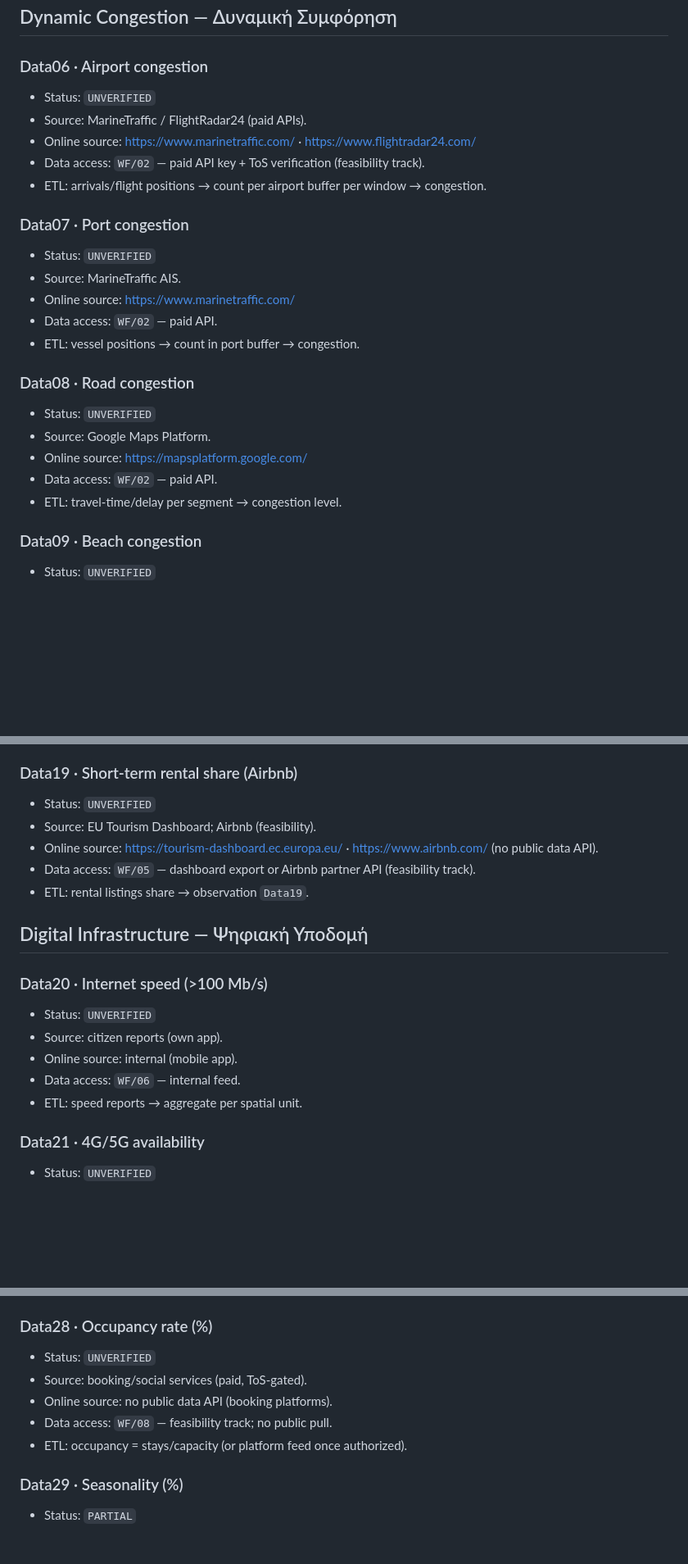
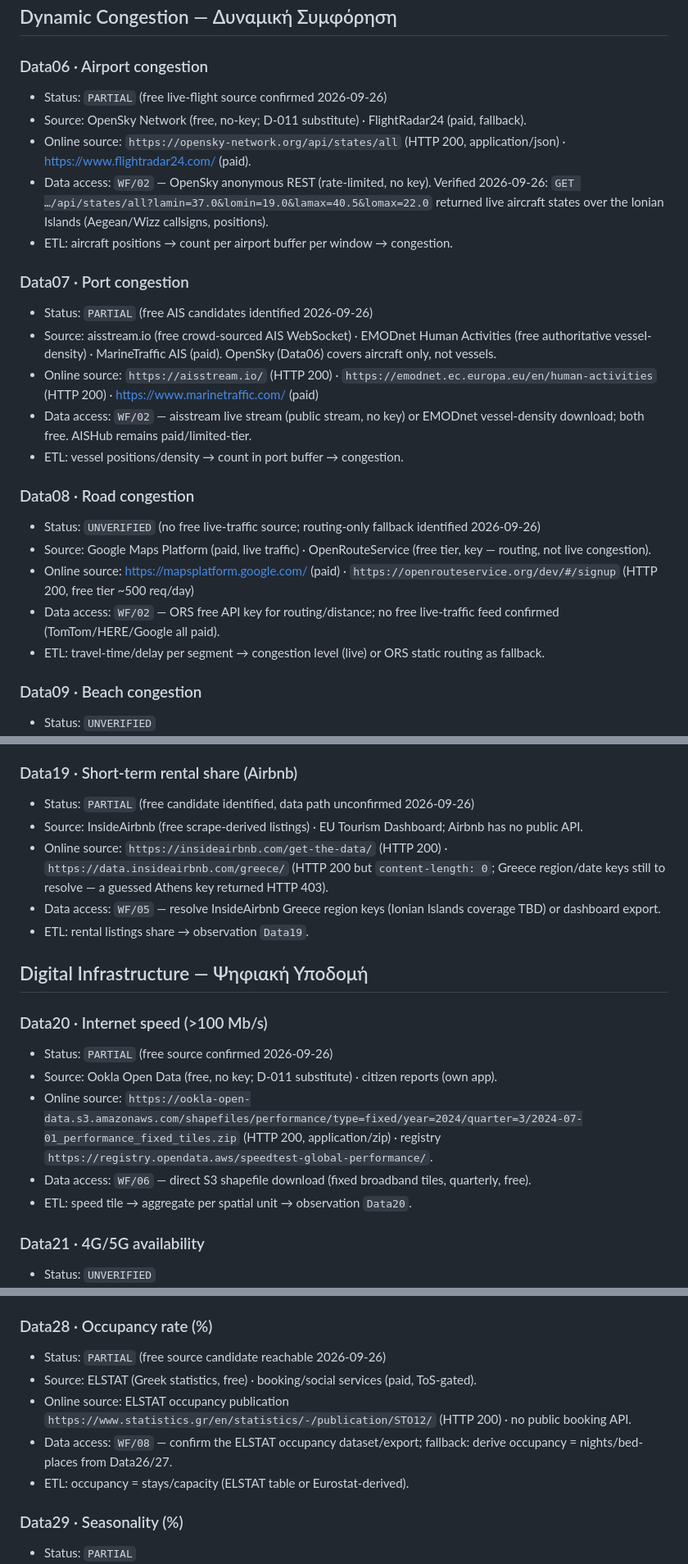
Before and after one commit to IonianDTwin/ioniandtwin-datalake, a Markdown page: sources/data-resources.md, 3 parts joined by grey strips. Shown at 82% size. Drawn GitHub-style; blank space fills up the shorter version.

Commit message:
Survey free/no-cost data alternatives (D-011); ignore meetings/ notes

```diff
--- a/sources/data-resources.md
+++ b/sources/data-resources.md
@@ -53,25 +53,25 @@ Status: `VERIFIED` (pull-tested) · `PARTIAL` (data present / access partially c
 ## Dynamic Congestion — Δυναμική Συμφόρηση
 
 ### Data06 · Airport congestion
-- Status: `UNVERIFIED`
-- Source: MarineTraffic / FlightRadar24 (paid APIs).
-- Online source: https://www.marinetraffic.com/ · https://www.flightradar24.com/
-- Data access: `WF/02` — paid API key + ToS verification (feasibility track).
-- ETL: arrivals/flight positions → count per airport buffer per window → congestion.
+- Status: `PARTIAL` (free live-flight source confirmed 2026-09-26)
+- Source: OpenSky Network (free, no-key; D-011 substitute) · FlightRadar24 (paid, fallback).
+- Online source: `https://opensky-network.org/api/states/all` (HTTP 200, application/json) · https://www.flightradar24.com/ (paid).
+- Data access: `WF/02` — OpenSky anonymous REST (rate-limited, no key). Verified 2026-09-26: `GET …/api/states/all?lamin=37.0&lomin=19.0&lamax=40.5&lomax=22.0` returned live aircraft states over the Ionian Islands (Aegean/Wizz callsigns, positions).
+- ETL: aircraft positions → count per airport buffer per window → congestion.
 
 ### Data07 · Port congestion
-- Status: `UNVERIFIED`
-- Source: MarineTraffic AIS.
-- Online source: https://www.marinetraffic.com/
-- Data access: `WF/02` — paid API.
-- ETL: vessel positions → count in port buffer → congestion.
+- Status: `PARTIAL` (free AIS candidates identified 2026-09-26)
+- Source: aisstream.io (free crowd-sourced AIS WebSocket) · EMODnet Human Activities (free authoritative vessel-density) · MarineTraffic AIS (paid). OpenSky (Data06) covers aircraft only, not vessels.
+- Online source: `https://aisstream.io/` (HTTP 200) · `https://emodnet.ec.europa.eu/en/human-activities` (HTTP 200) · https://www.marinetraffic.com/ (paid)
+- Data access: `WF/02` — aisstream live stream (public stream, no key) or EMODnet vessel-density download; both free. AISHub remains paid/limited-tier.
+- ETL: vessel positions/density → count in port buffer → congestion.
 
 ### Data08 · Road congestion
-- Status: `UNVERIFIED`
-- Source: Google Maps Platform.
-- Online source: https://mapsplatform.google.com/
-- Data access: `WF/02` — paid API.
-- ETL: travel-time/delay per segment → congestion level.
+- Status: `UNVERIFIED` (no free live-traffic source; routing-only fallback identified 2026-09-26)
+- Source: Google Maps Platform (paid, live traffic) · OpenRouteService (free tier, key — routing, not live congestion).
+- Online source: https://mapsplatform.google.com/ (paid) · `https://openrouteservice.org/dev/#/signup` (HTTP 200, free tier ~500 req/day)
+- Data access: `WF/02` — ORS free API key for routing/distance; no free live-traffic feed confirmed (TomTom/HERE/Google all paid).
+- ETL: travel-time/delay per segment → congestion level (live) or ORS static routing as fallback.
 
 ### Data09 · Beach congestion
 - Status: `UNVERIFIED`
@@ -150,20 +150,20 @@ Status: `VERIFIED` (pull-tested) · `PARTIAL` (data present / access partially c
 - ETL: outage reports → status flag.
 
 ### Data19 · Short-term rental share (Airbnb)
-- Status: `UNVERIFIED`
-- Source: EU Tourism Dashboard; Airbnb (feasibility).
-- Online source: https://tourism-dashboard.ec.europa.eu/ · https://www.airbnb.com/ (no public data API).
-- Data access: `WF/05` — dashboard export or Airbnb partner API (feasibility track).
+- Status: `PARTIAL` (free candidate identified, data path unconfirmed 2026-09-26)
+- Source: InsideAirbnb (free scrape-derived listings) · EU Tourism Dashboard; Airbnb has no public API.
+- Online source: `https://insideairbnb.com/get-the-data/` (HTTP 200) · `https://data.insideairbnb.com/greece/` (HTTP 200 but `content-length: 0`; Greece region/date keys still to resolve — a guessed Athens key returned HTTP 403).
+- Data access: `WF/05` — resolve InsideAirbnb Greece region keys (Ionian Islands coverage TBD) or dashboard export.
 - ETL: rental listings share → observation `Data19`.
 
 ## Digital Infrastructure — Ψηφιακή Υποδομή
 
 ### Data20 · Internet speed (>100 Mb/s)
-- Status: `UNVERIFIED`
-- Source: citizen reports (own app).
-- Online source: internal (mobile app).
-- Data access: `WF/06` — internal feed.
-- ETL: speed reports → aggregate per spatial unit.
+- Status: `PARTIAL` (free source confirmed 2026-09-26)
+- Source: Ookla Open Data (free, no key; D-011 substitute) · citizen reports (own app).
+- Online source: `https://ookla-open-data.s3.amazonaws.com/shapefiles/performance/type=fixed/year=2024/quarter=3/2024-07-01_performance_fixed_tiles.zip` (HTTP 200, application/zip) · registry `https://registry.opendata.aws/speedtest-global-performance/`.
+- Data access: `WF/06` — direct S3 shapefile download (fixed broadband tiles, quarterly, free).
+- ETL: speed tile → aggregate per spatial unit → observation `Data20`.
 
 ### Data21 · 4G/5G availability
 - Status: `UNVERIFIED`
@@ -219,11 +219,11 @@ Status: `VERIFIED` (pull-tested) · `PARTIAL` (data present / access partially c
 - ETL: `accomunit=BEDPL, unit=NR, nace_r2=I551-I553` → observation `Data27`.
 
 ### Data28 · Occupancy rate (%)
-- Status: `UNVERIFIED`
-- Source: booking/social services (paid, ToS-gated).
-- Online source: no public data API (booking platforms).
-- Data access: `WF/08` — feasibility track; no public pull.
-- ETL: occupancy = stays/capacity (or platform feed once authorized).
+- Status: `PARTIAL` (free source candidate reachable 2026-09-26)
+- Source: ELSTAT (Greek statistics, free) · booking/social services (paid, ToS-gated).
+- Online source: ELSTAT occupancy publication `https://www.statistics.gr/en/statistics/-/publication/STO12/` (HTTP 200) · no public booking API.
+- Data access: `WF/08` — confirm the ELSTAT occupancy dataset/export; fallback: derive occupancy = nights/bed-places from Data26/27.
+- ETL: occupancy = stays/capacity (ELSTAT table or Eurostat-derived).
 
 ### Data29 · Seasonality (%)
 - Status: `PARTIAL`
```
